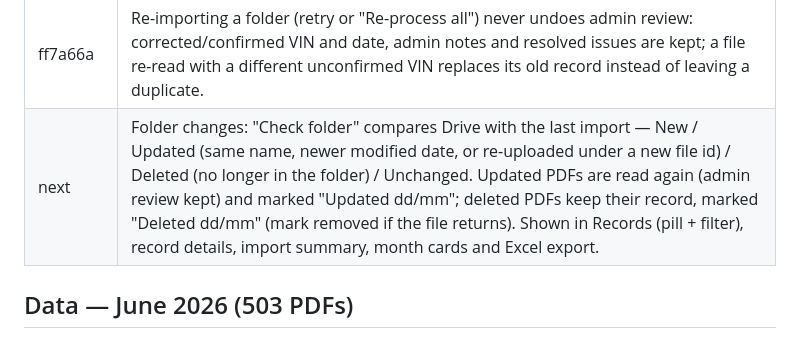
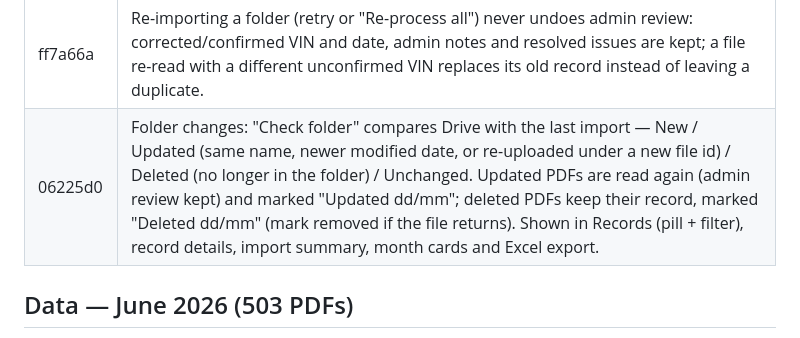
Before and after one commit to sirisakG2/wallbox-report, a Markdown page: history.md, the part around the change. Rendered like a GitHub page.

Commit message:
Record folder change detection in history
Co-Authored-By: Claude Opus 5.5 <noreply@anthropic.com>

```diff
--- a/history.md
+++ b/history.md
@@ -17,7 +17,7 @@ Live: https://wallbox.anotai.net (also wallbox-report.pages.dev) · Repo: sirisa
 | 618f999 | Installation date fixed: one date reader for all formats (Thai/Western year, "26 พ.ค. 2569", "8/6/2569", "31-05-69", Thai digits), same reader for the submission Excel; "Suspicious date" check (>3 months before / >1 month after the imported month, or future); "Edit date" in record details and "Fix date" in Issues. Parser now uses form landmarks (works for A4, A3, and A4-form-on-A3 layouts, labels wrapping onto two lines, forms with labels as graphics); scans with a garbage text layer go to AI; new "PDF may be edited" check (page-header job ≠ table job). Regression on 143 real PDFs: all fields found, 0 stored values changed. |
 | 2d536db | Confidence % for VIN and installation date on every record (with reasons): 100% = PDF text, VIN photo and submission Excel agree, or admin confirmed. Records filter "Needs review (<95%)" sorted lowest first; review panel with Open PDF / Confirm / Correct for VIN and date, next record opens automatically; dashboard "To review" count; Excel export gets VIN %, Date %, Needs review and reasons columns. |
 | ff7a66a | Re-importing a folder (retry or "Re-process all") never undoes admin review: corrected/confirmed VIN and date, admin notes and resolved issues are kept; a file re-read with a different unconfirmed VIN replaces its old record instead of leaving a duplicate. |
-| next | Folder changes: "Check folder" compares Drive with the last import — New / Updated (same name, newer modified date, or re-uploaded under a new file id) / Deleted (no longer in the folder) / Unchanged. Updated PDFs are read again (admin review kept) and marked "Updated dd/mm"; deleted PDFs keep their record, marked "Deleted dd/mm" (mark removed if the file returns). Shown in Records (pill + filter), record details, import summary, month cards and Excel export. |
+| 06225d0 | Folder changes: "Check folder" compares Drive with the last import — New / Updated (same name, newer modified date, or re-uploaded under a new file id) / Deleted (no longer in the folder) / Unchanged. Updated PDFs are read again (admin review kept) and marked "Updated dd/mm"; deleted PDFs keep their record, marked "Deleted dd/mm" (mark removed if the file returns). Shown in Records (pill + filter), record details, import summary, month cards and Excel export. |
 
 ## Data — June 2026 (503 PDFs)
 - First import: 485 records saved; stopped reading photos when the free Workers AI allowance (10,000 neurons/day) ran out.
```
